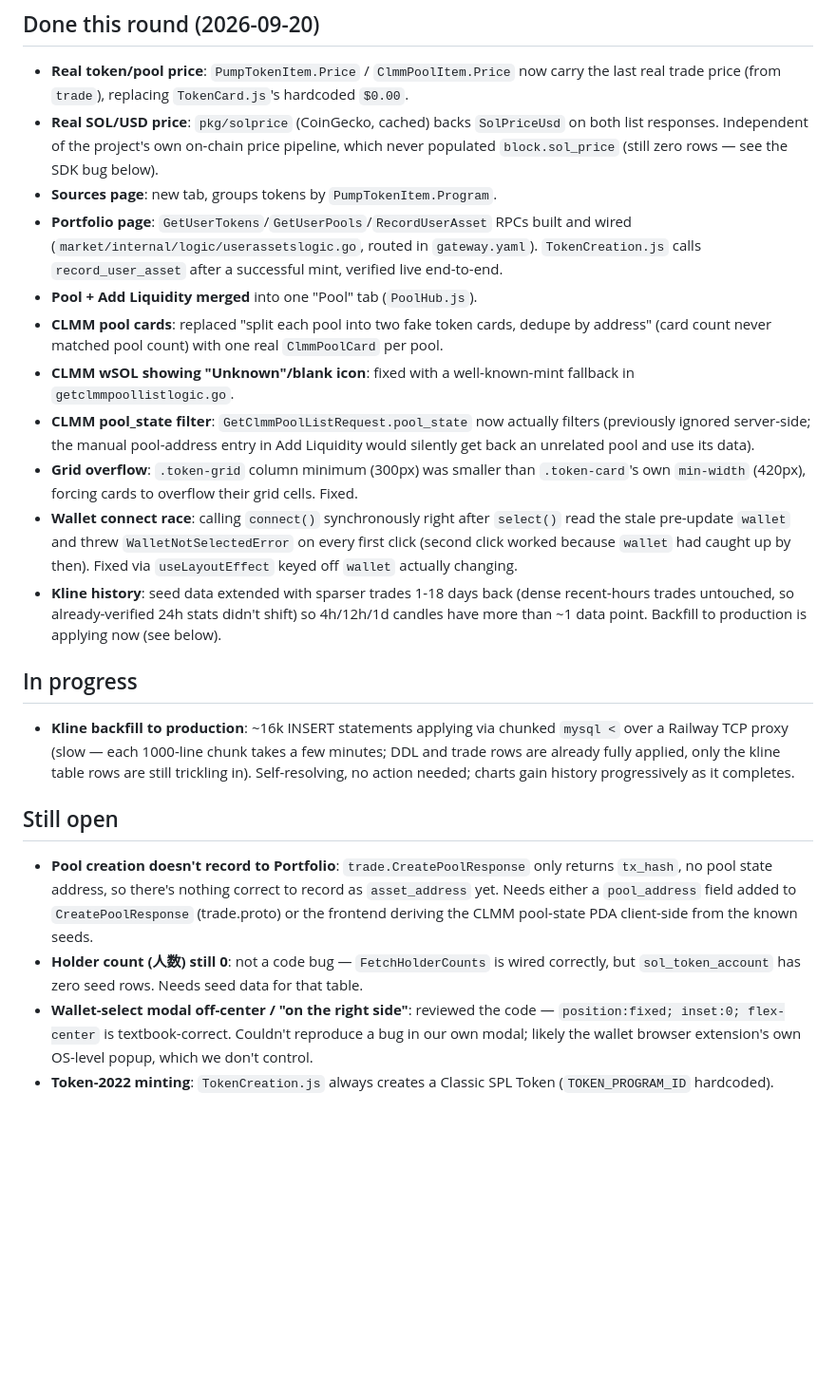
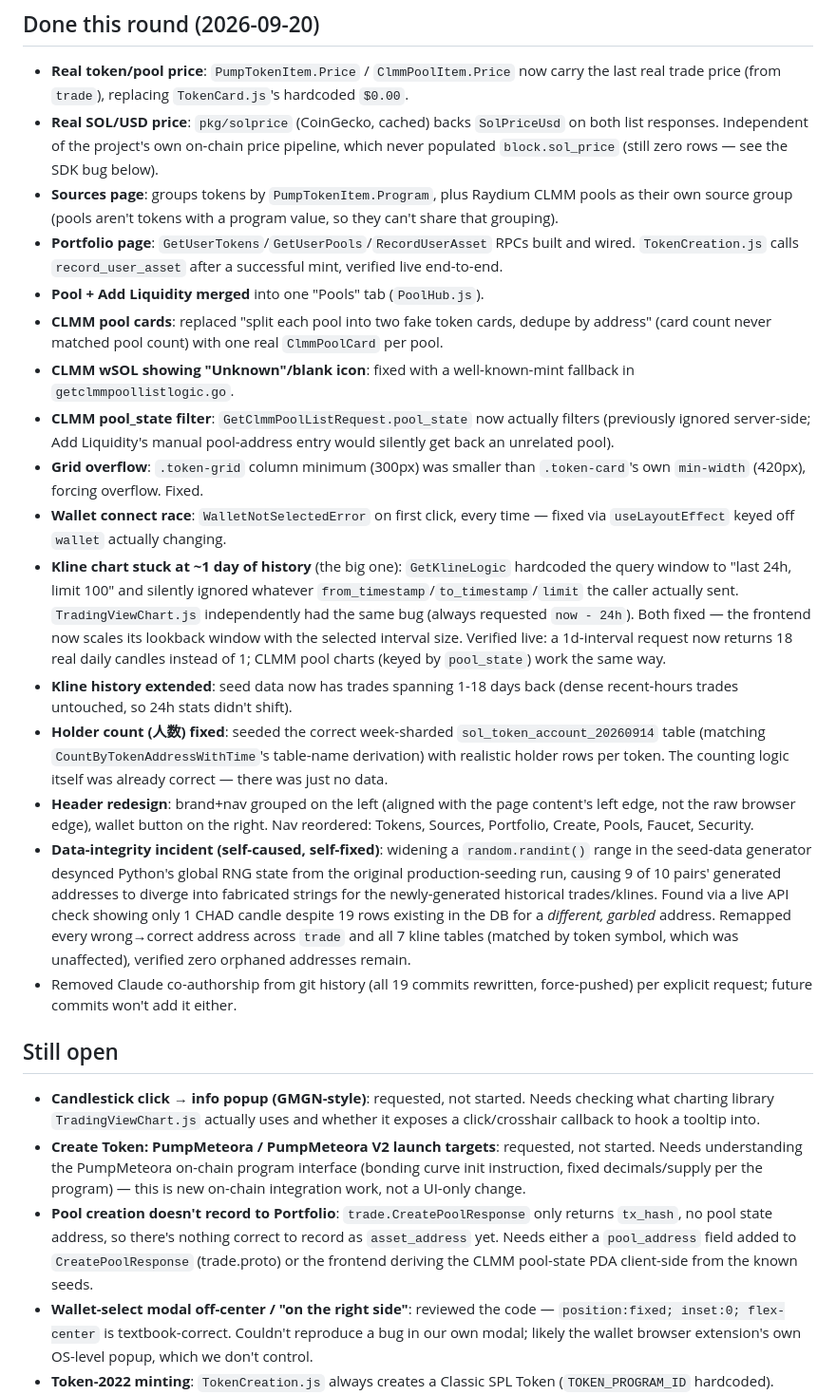
Before and after one commit to Kiyuim/FlowDEX, a Markdown page: TODO.md, the part around the change. Shown at 95% size. Rendered like a GitHub page; blank space fills up the shorter version.

Commit message:
Update TODO with this round's full status

```diff
--- a/TODO.md
+++ b/TODO.md
@@ -9,51 +9,70 @@
   `SolPriceUsd` on both list responses. Independent of the project's own
   on-chain price pipeline, which never populated `block.sol_price` (still
   zero rows — see the SDK bug below).
-- **Sources page**: new tab, groups tokens by `PumpTokenItem.Program`.
+- **Sources page**: groups tokens by `PumpTokenItem.Program`, plus Raydium
+  CLMM pools as their own source group (pools aren't tokens with a program
+  value, so they can't share that grouping).
 - **Portfolio page**: `GetUserTokens`/`GetUserPools`/`RecordUserAsset` RPCs
-  built and wired (`market/internal/logic/userassetslogic.go`, routed in
-  `gateway.yaml`). `TokenCreation.js` calls `record_user_asset` after a
+  built and wired. `TokenCreation.js` calls `record_user_asset` after a
   successful mint, verified live end-to-end.
-- **Pool + Add Liquidity merged** into one "Pool" tab (`PoolHub.js`).
+- **Pool + Add Liquidity merged** into one "Pools" tab (`PoolHub.js`).
 - **CLMM pool cards**: replaced "split each pool into two fake token cards,
   dedupe by address" (card count never matched pool count) with one real
   `ClmmPoolCard` per pool.
 - **CLMM wSOL showing "Unknown"/blank icon**: fixed with a well-known-mint
   fallback in `getclmmpoollistlogic.go`.
 - **CLMM pool_state filter**: `GetClmmPoolListRequest.pool_state` now actually
-  filters (previously ignored server-side; the manual pool-address entry in
-  Add Liquidity would silently get back an unrelated pool and use its data).
+  filters (previously ignored server-side; Add Liquidity's manual
+  pool-address entry would silently get back an unrelated pool).
 - **Grid overflow**: `.token-grid` column minimum (300px) was smaller than
-  `.token-card`'s own `min-width` (420px), forcing cards to overflow their
-  grid cells. Fixed.
-- **Wallet connect race**: calling `connect()` synchronously right after
-  `select()` read the stale pre-update `wallet` and threw
-  `WalletNotSelectedError` on every first click (second click worked because
-  `wallet` had caught up by then). Fixed via `useLayoutEffect` keyed off
-  `wallet` actually changing.
-- **Kline history**: seed data extended with sparser trades 1-18 days back
-  (dense recent-hours trades untouched, so already-verified 24h stats didn't
-  shift) so 4h/12h/1d candles have more than ~1 data point. Backfill to
-  production is applying now (see below).
-
-## In progress
-
-- **Kline backfill to production**: ~16k INSERT statements applying via
-  chunked `mysql <` over a Railway TCP proxy (slow — each 1000-line chunk
-  takes a few minutes; DDL and trade rows are already fully applied, only
-  the kline table rows are still trickling in). Self-resolving, no action
-  needed; charts gain history progressively as it completes.
+  `.token-card`'s own `min-width` (420px), forcing overflow. Fixed.
+- **Wallet connect race**: `WalletNotSelectedError` on first click, every
+  time — fixed via `useLayoutEffect` keyed off `wallet` actually changing.
+- **Kline chart stuck at ~1 day of history** (the big one): `GetKlineLogic`
+  hardcoded the query window to "last 24h, limit 100" and silently ignored
+  whatever `from_timestamp`/`to_timestamp`/`limit` the caller actually sent.
+  `TradingViewChart.js` independently had the same bug (always requested
+  `now - 24h`). Both fixed — the frontend now scales its lookback window
+  with the selected interval size. Verified live: a 1d-interval request now
+  returns 18 real daily candles instead of 1; CLMM pool charts (keyed by
+  `pool_state`) work the same way.
+- **Kline history extended**: seed data now has trades spanning 1-18 days
+  back (dense recent-hours trades untouched, so 24h stats didn't shift).
+- **Holder count (人数) fixed**: seeded the correct week-sharded
+  `sol_token_account_20260914` table (matching
+  `CountByTokenAddressWithTime`'s table-name derivation) with realistic
+  holder rows per token. The counting logic itself was already correct —
+  there was just no data.
+- **Header redesign**: brand+nav grouped on the left (aligned with the page
+  content's left edge, not the raw browser edge), wallet button on the
+  right. Nav reordered: Tokens, Sources, Portfolio, Create, Pools, Faucet,
+  Security.
+- **Data-integrity incident (self-caused, self-fixed)**: widening a
+  `random.randint()` range in the seed-data generator desynced Python's
+  global RNG state from the original production-seeding run, causing 9 of
+  10 pairs' generated addresses to diverge into fabricated strings for the
+  newly-generated historical trades/klines. Found via a live API check
+  showing only 1 CHAD candle despite 19 rows existing in the DB for a
+  *different, garbled* address. Remapped every wrong→correct address across
+  `trade` and all 7 kline tables (matched by token symbol, which was
+  unaffected), verified zero orphaned addresses remain.
+- Removed Claude co-authorship from git history (all 19 commits rewritten,
+  force-pushed) per explicit request; future commits won't add it either.
 
 ## Still open
 
+- **Candlestick click → info popup (GMGN-style)**: requested, not started.
+  Needs checking what charting library `TradingViewChart.js` actually uses
+  and whether it exposes a click/crosshair callback to hook a tooltip into.
+- **Create Token: PumpMeteora / PumpMeteora V2 launch targets**: requested,
+  not started. Needs understanding the PumpMeteora on-chain program
+  interface (bonding curve init instruction, fixed decimals/supply per the
+  program) — this is new on-chain integration work, not a UI-only change.
 - **Pool creation doesn't record to Portfolio**: `trade.CreatePoolResponse`
   only returns `tx_hash`, no pool state address, so there's nothing correct
   to record as `asset_address` yet. Needs either a `pool_address` field added
   to `CreatePoolResponse` (trade.proto) or the frontend deriving the CLMM
   pool-state PDA client-side from the known seeds.
-- **Holder count (人数) still 0**: not a code bug — `FetchHolderCounts` is
-  wired correctly, but `sol_token_account` has zero seed rows. Needs seed
-  data for that table.
 - **Wallet-select modal off-center / "on the right side"**: reviewed the
   code — `position:fixed; inset:0; flex-center` is textbook-correct. Couldn't
   reproduce a bug in our own modal; likely the wallet browser extension's own
```
